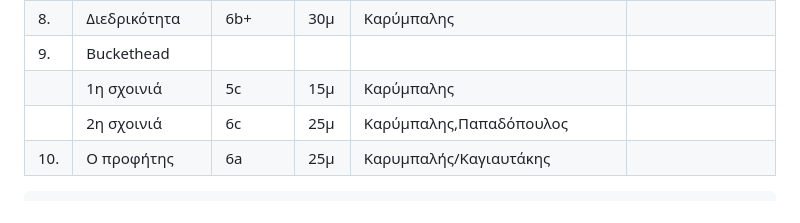
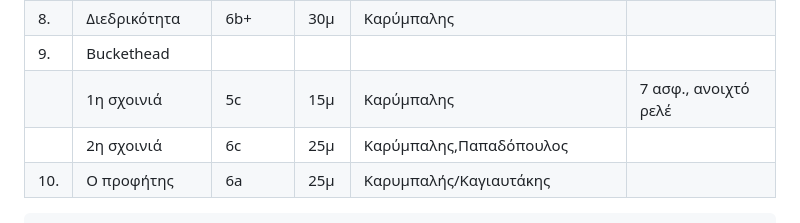
Before and after one commit to eospatras/patrasclimbing, a Markdown page: Καλόγρια/Καλόγρια.md, the part around the change. Drawn GitHub-style.

Commit message:
προσθήκη # ασφαλειών

```diff
--- a/Καλόγρια/Καλόγρια.md
+++ b/Καλόγρια/Καλόγρια.md
@@ -322,7 +322,7 @@ for label in ax.xaxis.get_ticklabels()[1::2]:
 |     |   2η σχοινιά      | 6a   | 35μ | Μπρούτζος,Kαραβέλας,Xατζηγεωρ.
 | 8.  | Διεδρικότητα      | 6b+  | 30μ | Καρύμπαλης
 | 9.  | Buckethead        |      |     |
-|     |   1η σχοινιά      | 5c   | 15μ | Καρύμπαλης
+|     |   1η σχοινιά      | 5c   | 15μ | Καρύμπαλης | 7 ασφ., ανοιχτό ρελέ |
 |     |   2η σχοινιά      | 6c   | 25μ | Καρύμπαλης,Παπαδόπουλος
 | 10. | Ο προφήτης        | 6a   | 25μ | Καρυμπαλής/Καγιαυτάκης
 
```
